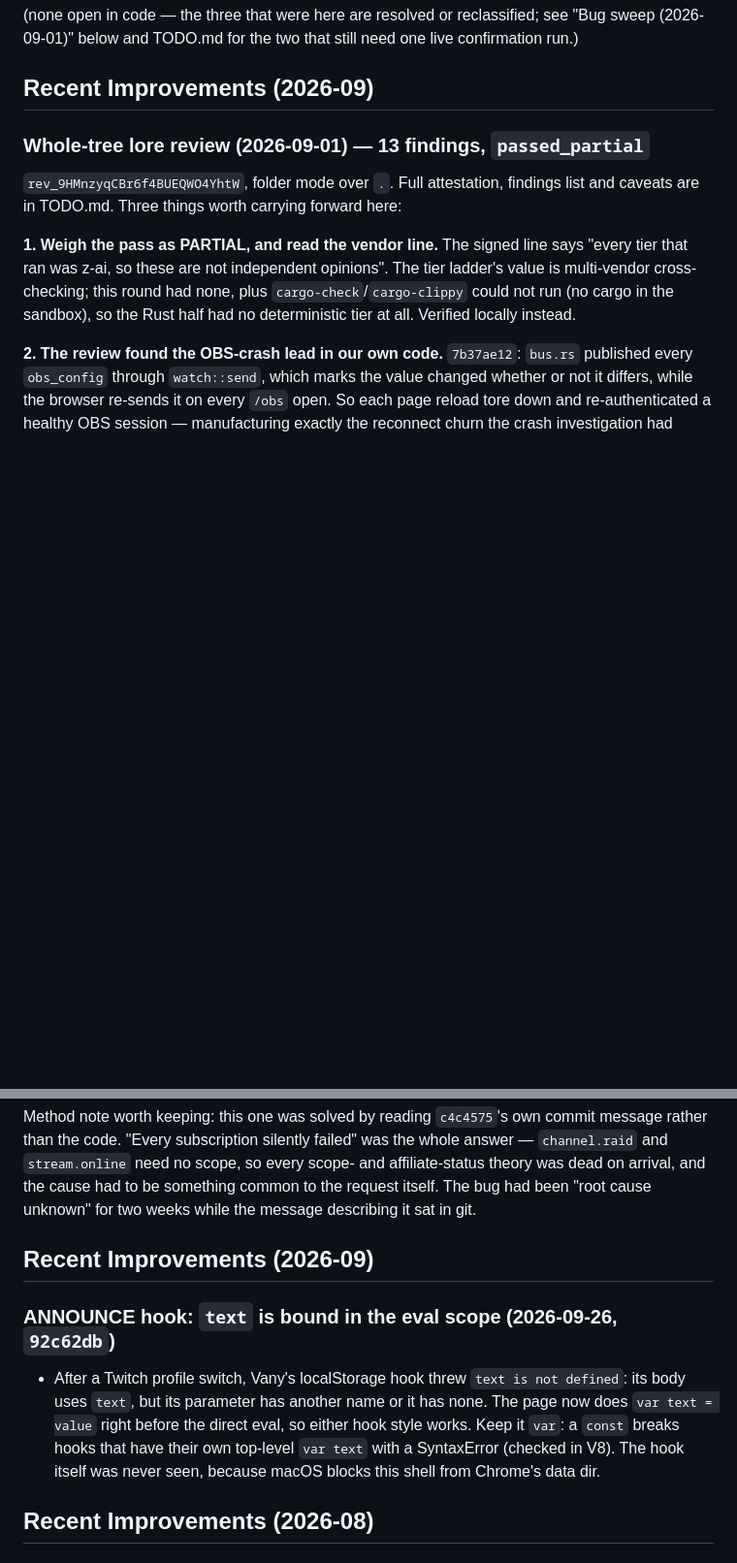
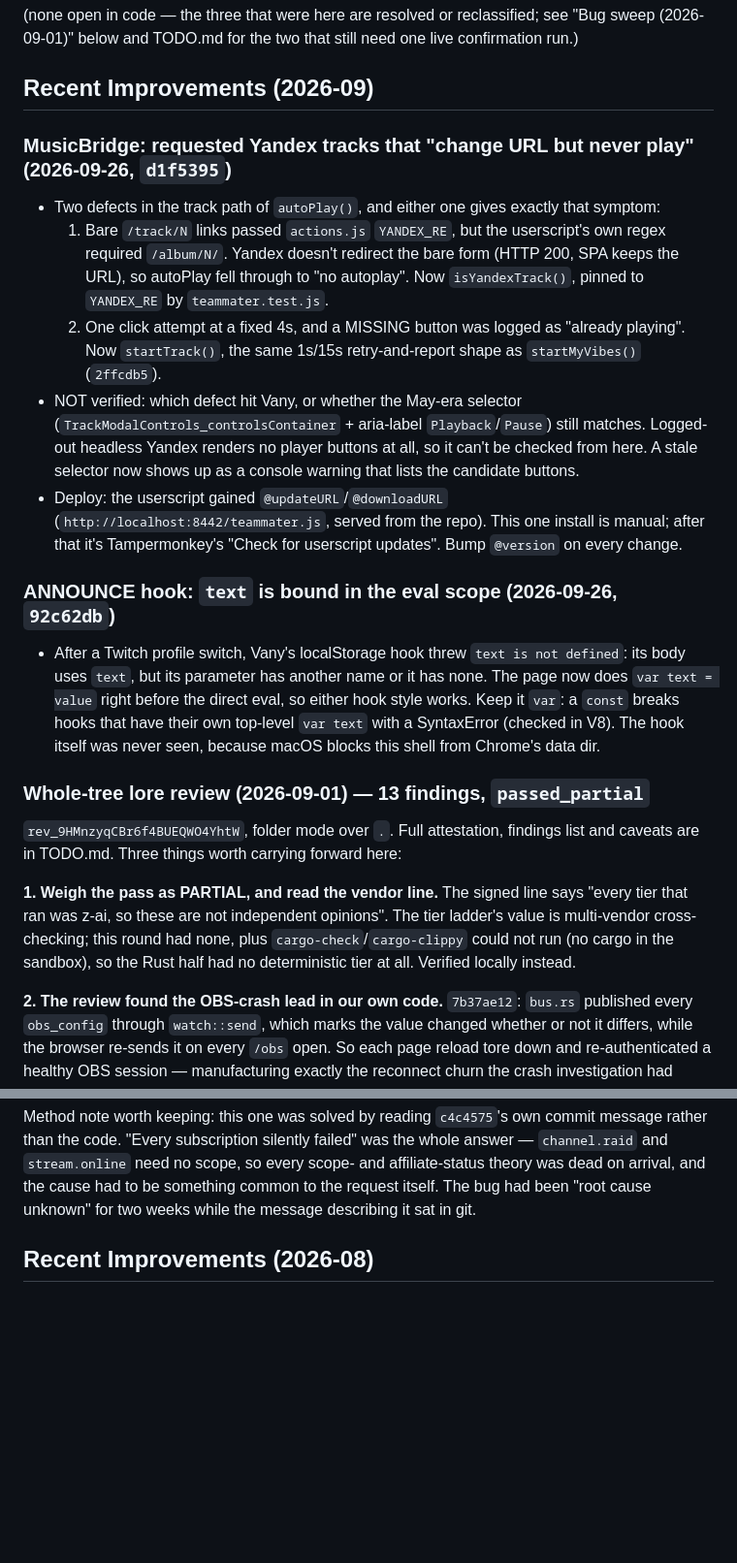
Before and after one commit to Vany/teammater, a Markdown page: MEMO.md, 2 parts joined by grey strips. Shown at 97% size. Rendered like a GitHub page; blank space fills up the shorter version.

Commit message:
MEMO: merge the duplicate 2026-09 section; record the MusicBridge track fix
My ANNOUNCE note (8d1880f) opened a second "Recent Improvements (2026-09)"
header without noticing the September section already existing at the top.
Both 2026-09-26 entries now sit at the head of the one real section.

Co-Authored-By: Claude Opus 5.5 <noreply@anthropic.com>

```diff
--- a/MEMO.md
+++ b/MEMO.md
@@ -7,6 +7,30 @@ see "Bug sweep (2026-09-01)" below and TODO.md for the two that still need one
 live confirmation run.)
 
 ## Recent Improvements (2026-09)
+
+### MusicBridge: requested Yandex tracks that "change URL but never play" (2026-09-26, `d1f5395`)
+- Two defects in the track path of `autoPlay()`, and either one gives exactly that symptom:
+  1. Bare `/track/N` links passed `actions.js` `YANDEX_RE`, but the userscript's own
+     regex required `/album/N/`. Yandex doesn't redirect the bare form (HTTP 200,
+     SPA keeps the URL), so autoPlay fell through to "no autoplay". Now `isYandexTrack()`,
+     pinned to `YANDEX_RE` by `teammater.test.js`.
+  2. One click attempt at a fixed 4s, and a MISSING button was logged as "already playing".
+     Now `startTrack()`, the same 1s/15s retry-and-report shape as `startMyVibes()` (`2ffcdb5`).
+- NOT verified: which defect hit Vany, or whether the May-era selector
+  (`TrackModalControls_controlsContainer` + aria-label `Playback`/`Pause`) still matches.
+  Logged-out headless Yandex renders no player buttons at all, so it can't be checked from here.
+  A stale selector now shows up as a console warning that lists the candidate buttons.
+- Deploy: the userscript gained `@updateURL`/`@downloadURL` (`http://localhost:8442/teammater.js`,
+  served from the repo). This one install is manual; after that it's Tampermonkey's
+  "Check for userscript updates". Bump `@version` on every change.
+
+### ANNOUNCE hook: `text` is bound in the eval scope (2026-09-26, `92c62db`)
+- After a Twitch profile switch, Vany's localStorage hook threw `text is not defined`:
+  its body uses `text`, but its parameter has another name or it has none. The page
+  now does `var text = value` right before the direct eval, so either hook style works.
+  Keep it `var`: a `const` breaks hooks that have their own top-level `var text` with
+  a SyntaxError (checked in V8). The hook itself was never seen, because macOS blocks
+  this shell from Chrome's data dir.
 
 ### Whole-tree lore review (2026-09-01) — 13 findings, `passed_partial`
 
@@ -154,16 +178,6 @@ the whole answer — `channel.raid` and `stream.online` need no scope, so every
 scope- and affiliate-status theory was dead on arrival, and the cause had to be
 something common to the request itself. The bug had been "root cause unknown"
 for two weeks while the message describing it sat in git.
-
-## Recent Improvements (2026-09)
-
-### ANNOUNCE hook: `text` is bound in the eval scope (2026-09-26, `92c62db`)
-- After a Twitch profile switch, Vany's localStorage hook threw `text is not defined`:
-  its body uses `text`, but its parameter has another name or it has none. The page
-  now does `var text = value` right before the direct eval, so either hook style works.
-  Keep it `var`: a `const` breaks hooks that have their own top-level `var text` with
-  a SyntaxError (checked in V8). The hook itself was never seen, because macOS blocks
-  this shell from Chrome's data dir.
 
 ## Recent Improvements (2026-08)
 
```
